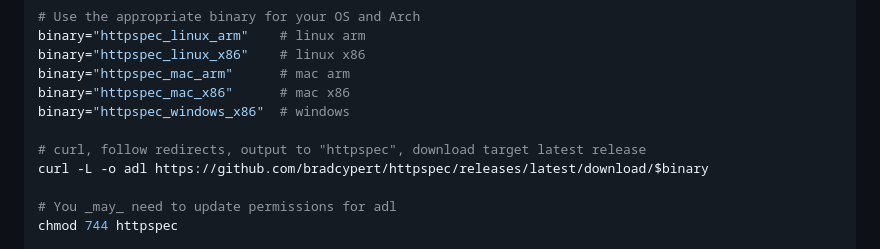
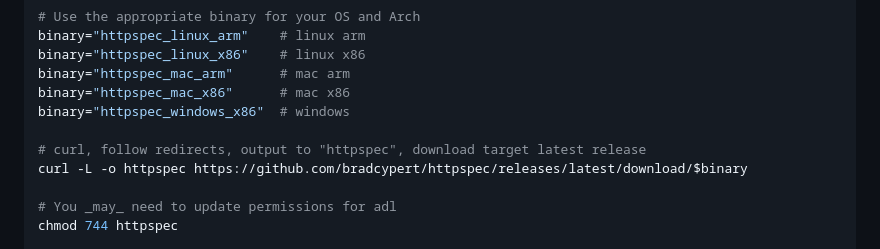
Before and after one commit to bradcypert/httpspec, a Markdown page: README.md, the part around the change. Drawn GitHub-style.

```diff
--- a/README.md
+++ b/README.md
@@ -37,7 +37,7 @@ binary="httpspec_mac_x86"      # mac x86
 binary="httpspec_windows_x86"  # windows
 
 # curl, follow redirects, output to "httpspec", download target latest release
-curl -L -o adl https://github.com/bradcypert/httpspec/releases/latest/download/$binary
+curl -L -o httpspec https://github.com/bradcypert/httpspec/releases/latest/download/$binary
 
 # You _may_ need to update permissions for adl
 chmod 744 httpspec
```
